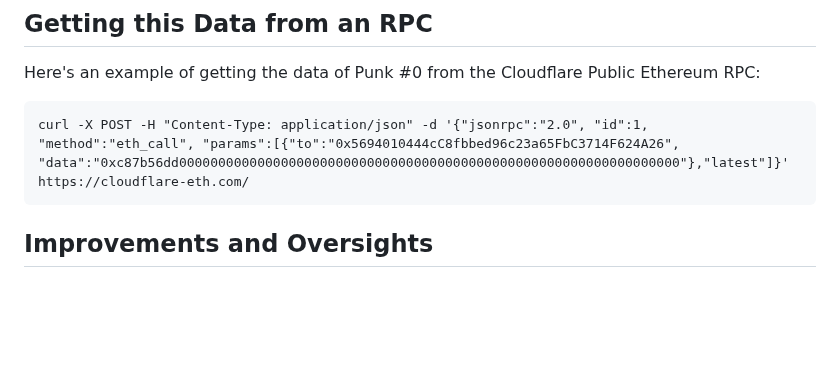
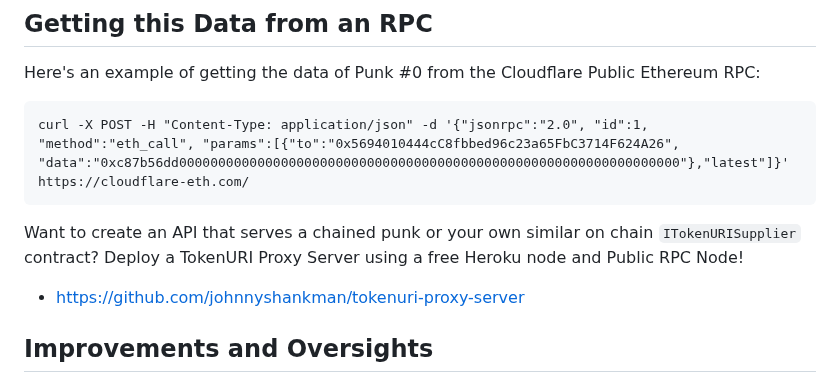
Before and after one commit to johnnyshankman/radioactive-punks-onchain, a Markdown page: readme.md, the part around the change. Rendered like a GitHub page; blank space fills up the shorter version.

````diff
--- a/readme.md
+++ b/readme.md
@@ -128,6 +128,9 @@ Here's an example of getting the data of Punk #0 from the Cloudflare Public Ethe
 curl -X POST -H "Content-Type: application/json" -d '{"jsonrpc":"2.0", "id":1, "method":"eth_call", "params":[{"to":"0x5694010444cC8fbbed96c23a65FbC3714F624A26", "data":"0xc87b56dd0000000000000000000000000000000000000000000000000000000000000000"},"latest"]}' https://cloudflare-eth.com/
 ```
 
+Want to create an API that serves a chained punk or your own similar on chain `ITokenURISupplier` contract? Deploy a TokenURI Proxy Server using a free Heroku node and Public RPC Node!
+* https://github.com/johnnyshankman/tokenuri-proxy-server
+
 ## Improvements and Oversights
 
 1. Had I reordered the BytesHyperstructure to use the same indexing as the original NFT contract, I could've avoided the need for the entire `TOKEN_ID_TO_BYTES_LOOKUP` data structure, saving quite a lot of gas on deployment.
````
